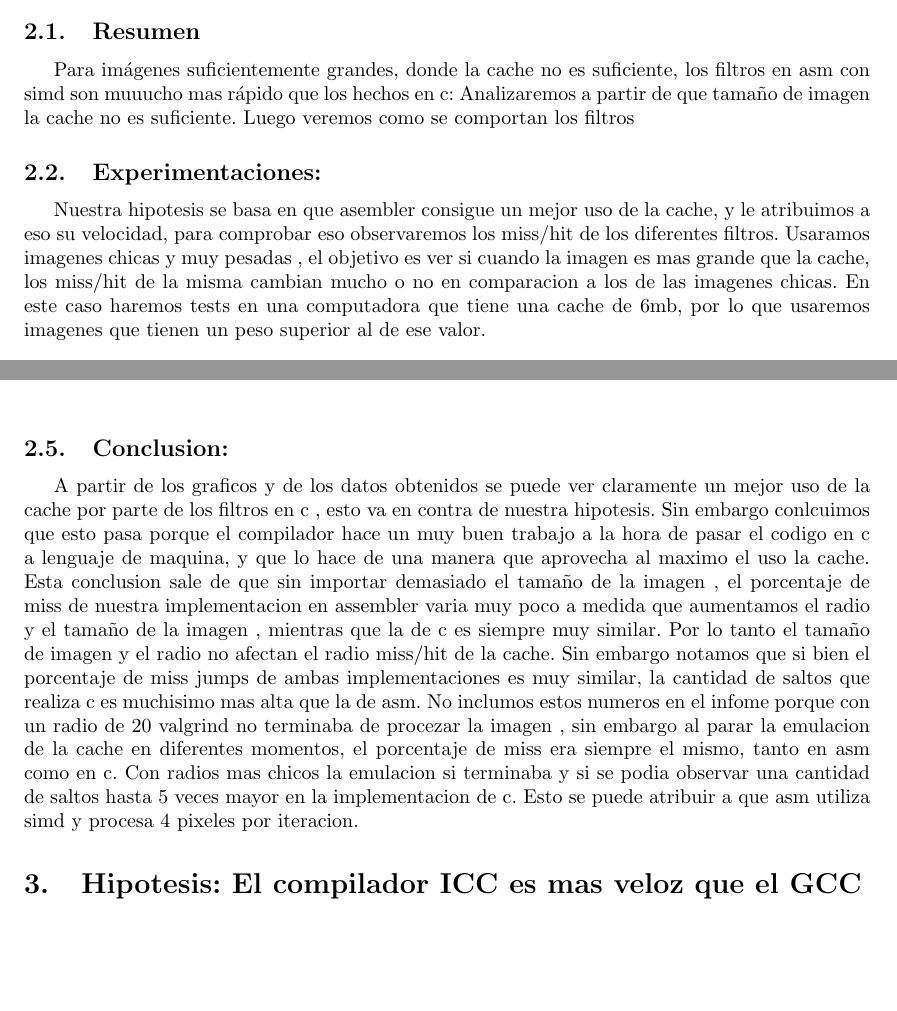
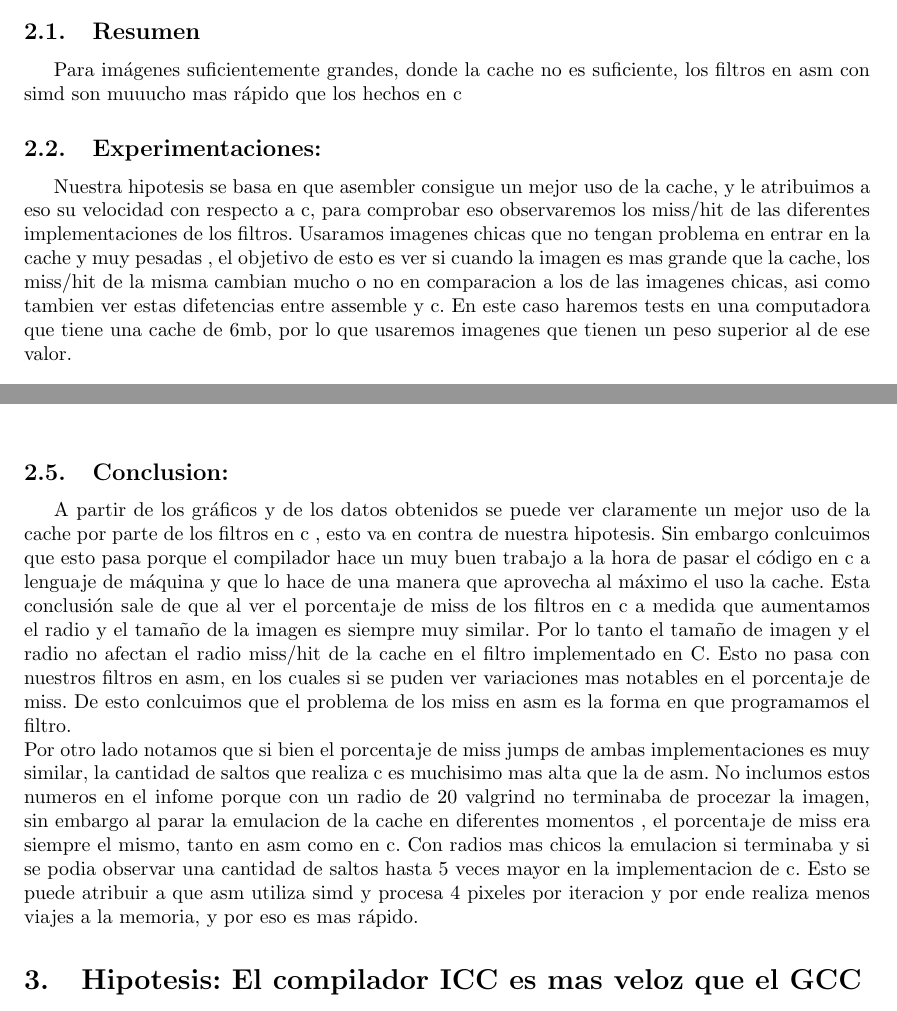
Before and after one commit to ax-lew/a-orga2-TP2, a LaTeX document (informe/informe.tex, which reads informe/cache/cache.tex): two parts of pages 6 and 9 of 13, joined at a grey line, cut so that both start at the same text, the shorter picture padded with empty space. Compiled offline with pdfLaTeX.

Commit message:
cache revisado

```diff
--- a/informe/cache/cache.tex
+++ b/informe/cache/cache.tex
@@ -1,10 +1,9 @@
 \subsection{Resumen}
 
-Para imágenes suficientemente grandes, donde la cache no es suficiente, los filtros en asm con simd son muuucho mas rápido que los hechos en c: Analizaremos a partir de que tamaño de imagen la cache no es suficiente. Luego veremos como se comportan los filtros
-
+Para imágenes suficientemente grandes, donde la cache no es suficiente, los filtros en asm con simd son muuucho mas rápido que los hechos en c
 
 \subsection{Experimentaciones:}
 
-Nuestra hipotesis se basa en que asembler consigue un mejor uso de la cache, y le atribuimos a eso su velocidad, para comprobar eso observaremos los miss/hit de los diferentes filtros. Usaramos imagenes chicas y muy pesadas , el objetivo es ver si cuando la imagen es mas grande que la cache, los miss/hit de la misma cambian mucho o no en comparacion a los de las imagenes chicas. En este caso haremos tests en una computadora que tiene una cache de 6mb, por lo que usaremos imagenes que tienen un peso superior al de ese valor. \\
+Nuestra hipotesis se basa en que asembler consigue un mejor uso de la cache, y le atribuimos a eso su velocidad con respecto a c, para comprobar eso observaremos los miss/hit de las diferentes implementaciones de los filtros. Usaramos imagenes chicas que no tengan problema en entrar en la cache y muy pesadas , el objetivo de esto es ver si cuando la imagen es mas grande que la cache, los miss/hit de la misma cambian mucho o no en comparacion a los de las imagenes chicas, asi como tambien ver estas difetencias entre assemble y c. En este caso haremos tests en una computadora que tiene una cache de 6mb, por lo que usaremos imagenes que tienen un peso superior al de ese valor. \\
 
 
@@ -49,10 +48,11 @@ Para ver los el uso de la cache utilizaremos el programa valgrind y relizaremos
 \begin{center}
 %\minipage{0.8\textwidth}
   \includegraphics[width=\linewidth]{cache/Radio30.pdf}
-%\endminipage
+  %\endminipage
 \end{center}
 \end{figure}
 
 \subsection{Conclusion:}
 
-A partir de los graficos y de los datos obtenidos se puede ver claramente un mejor uso de la cache por parte de los filtros en c , esto va en contra de nuestra hipotesis. Sin embargo conlcuimos que esto pasa porque el compilador hace un muy buen trabajo a la hora de pasar el codigo en c a lenguaje de maquina, y que lo hace de una manera que aprovecha al maximo el uso la cache. Esta conclusion sale de que sin importar demasiado el tamaño de la imagen , el porcentaje de miss de nuestra implementacion en assembler varia muy poco a medida que aumentamos el radio y el tamaño de la imagen , mientras que la de c es siempre muy similar. Por lo tanto el tamaño de imagen y el radio no afectan el radio miss/hit de la cache. Sin embargo notamos que si bien el porcentaje de miss jumps de ambas implementaciones es muy similar, la cantidad de saltos que realiza c es muchisimo mas alta que la de asm. No inclumos estos numeros en el infome porque con un radio de 20 valgrind no terminaba de procezar la imagen , sin embargo al parar la emulacion de la cache en diferentes momentos, el porcentaje de miss era siempre el mismo, tanto en asm como en c. Con radios mas chicos la emulacion si terminaba y si se podia observar una cantidad de saltos hasta 5 veces mayor en la implementacion de c. Esto se puede atribuir a que asm utiliza simd y procesa 4 pixeles por iteracion.
+A partir de los gráficos y de los datos obtenidos se puede ver claramente un mejor uso de la cache por parte de los filtros en c , esto va en contra de nuestra hipotesis. Sin embargo conlcuimos que esto pasa porque el compilador hace un muy buen trabajo a la hora de pasar el código en c a lenguaje de máquina y que lo hace de una manera que aprovecha al máximo el uso la cache. Esta conclusión sale de que al ver el porcentaje de miss de los filtros en c a medida que aumentamos el radio y el tamaño de la imagen es siempre muy similar. Por lo tanto el tamaño de imagen y el radio no afectan el radio miss/hit de la cache en el filtro implementado en  C. Esto no pasa con nuestros filtros en asm, en los cuales si se puden ver variaciones mas notables en el porcentaje de miss. De esto conlcuimos que el problema de los miss en asm es la forma en que programamos el filtro. \\
+Por otro lado notamos que si bien el porcentaje de miss jumps de ambas implementaciones es muy similar, la cantidad de saltos que realiza c es muchisimo mas alta que la de asm. No inclumos estos numeros en el infome porque con un radio de 20 valgrind no terminaba de procezar la imagen, sin embargo al parar la emulacion de la cache en diferentes momentos , el porcentaje de miss era siempre el mismo, tanto en asm como en c. Con radios mas chicos la emulacion si terminaba y si se podia observar una cantidad de saltos hasta 5 veces mayor en la implementacion de c. Esto se puede atribuir a que asm utiliza simd y procesa 4 pixeles por iteracion y por ende realiza menos viajes a la memoria, y por eso es mas rápido.
```
Also changed, not shown: informe/cache/cache.tex (10 more changed lines).
